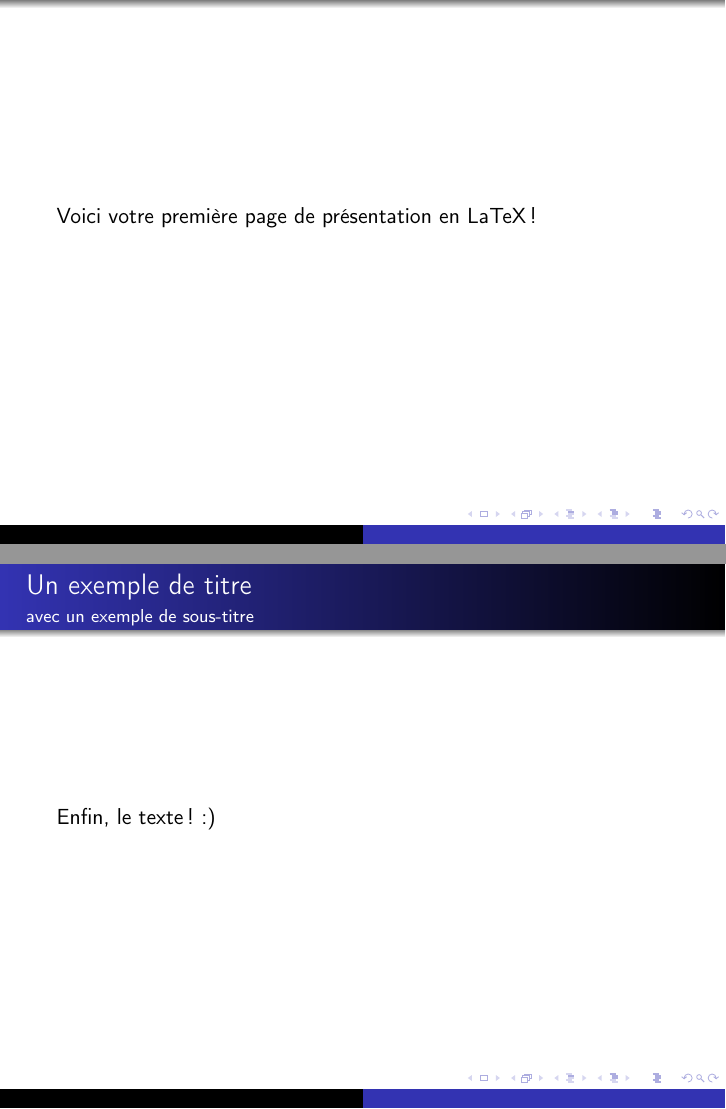
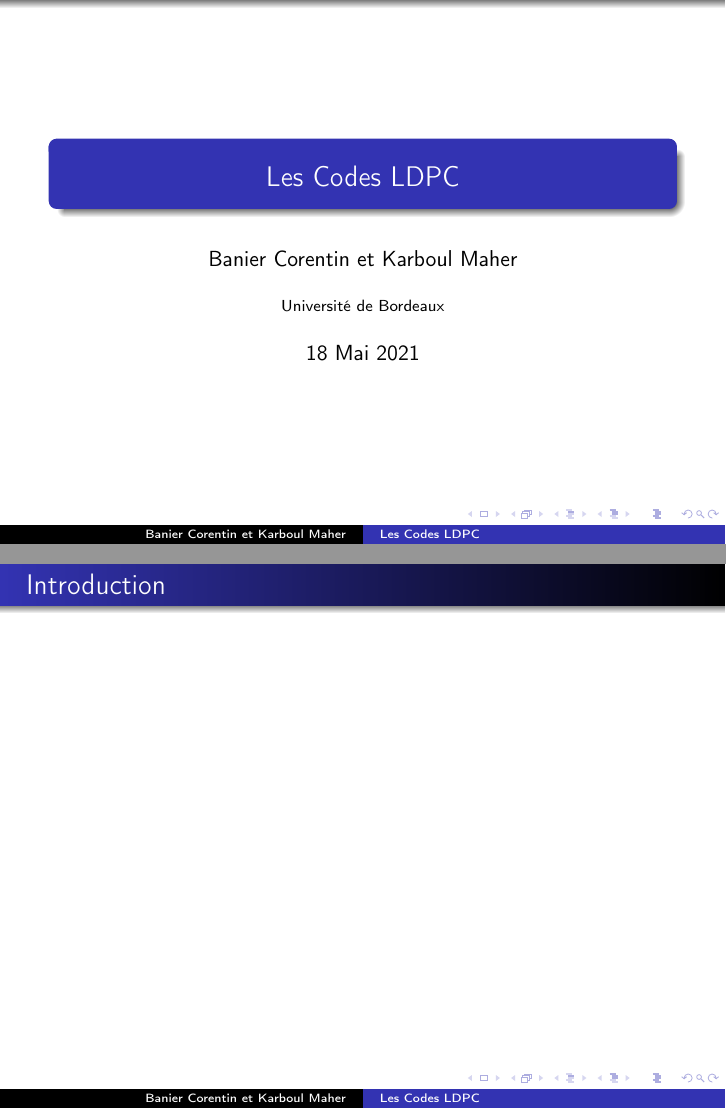
Before and after one commit to cbanier/codes-LDPC, LaTeX slides (oral/oral.tex): pages 1 and 2 of 2 before the commit and pages 1 and 2 of 8 after it, joined at a grey line. Compiled offline with pdfLaTeX.

Commit message:
Diapositive pour la page d'accueil et l'algorithme de décodage LDPC

```diff
--- a/oral/oral.tex
+++ b/oral/oral.tex
@@ -6,12 +10,17 @@
+\usepackage{stmaryrd}
 
 \usetheme{Warsaw}
 
+\title{Les Codes LDPC}
+\author{Banier Corentin et Karboul Maher}
+\institute{Université de Bordeaux}
+\date{18 Mai 2021}
+
 \begin{document}
 	\begin{frame}
-	Voici votre première page de présentation en LaTeX !
+    \titlepage
 	\end{frame}
 
     \begin{frame}
-        \frametitle{Un exemple de titre}
-        \framesubtitle{avec un exemple de sous-titre}
-        Enfin, le texte ! :)
+        \frametitle{Introduction}
+    \end{frame}
@@ -17,0 +33 @@
+        \frametitle{Construction des codes LDPC}
@@ -17,0 +38 @@
+        \frametitle{Construction des codes LDPC}
```
Also changed, not shown: oral/algo.png (added), oral/oral.pdf, oral/oral.tex (32 more changed lines).
